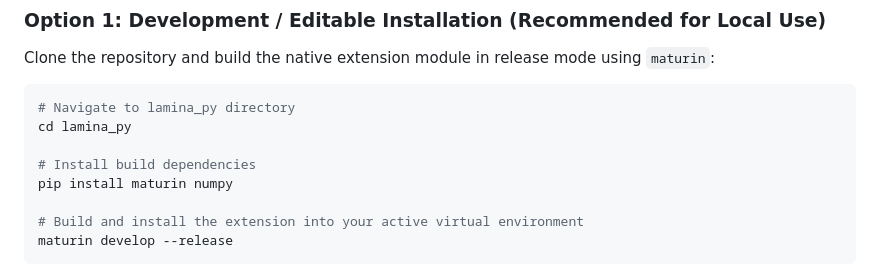
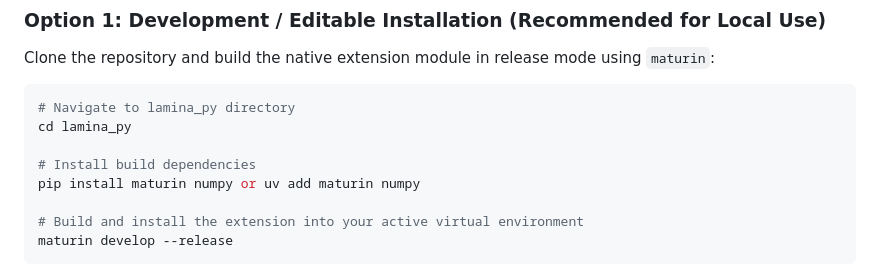
Before and after one commit to invisible-illness-project/lamina, a Markdown page: lamina_py/README.md, the part around the change. Rendered like a GitHub page.

Commit message:
fix: added uv command

```diff
--- a/lamina_py/README.md
+++ b/lamina_py/README.md
@@ -32,7 +32,7 @@ Clone the repository and build the native extension module in release mode using
 cd lamina_py
 
 # Install build dependencies
-pip install maturin numpy
+pip install maturin numpy or uv add maturin numpy
 
 # Build and install the extension into your active virtual environment
 maturin develop --release
```
